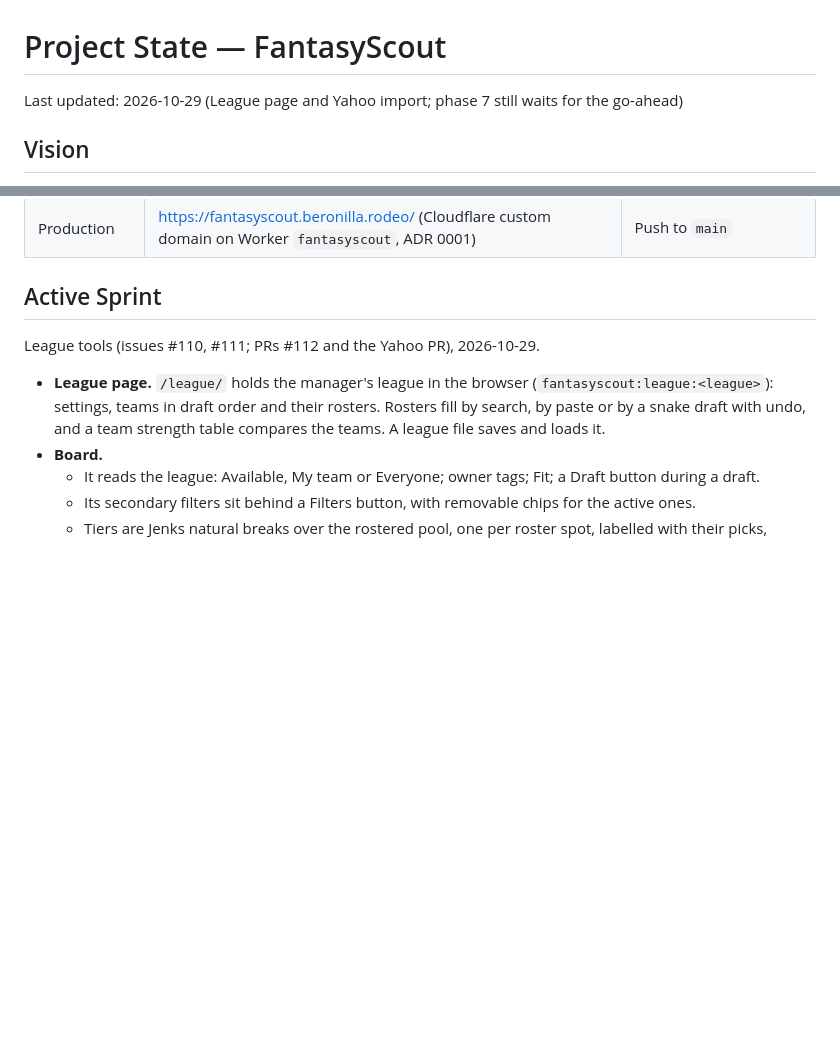
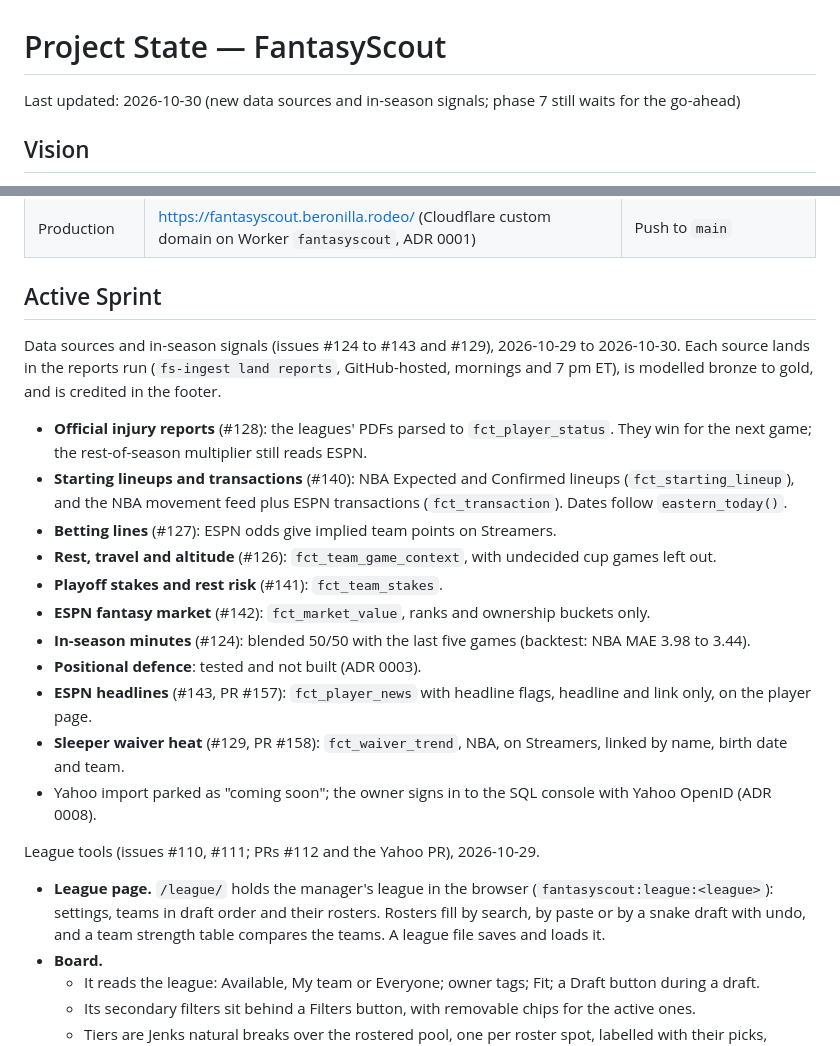
Before and after one commit to rodelBeronilla/fantasyscout, a Markdown page: .sdlc/state.md, 2 parts joined by grey strips. GitHub-like rendering; blank space fills up the shorter version.

Commit message:
docs(state): record the data sources sprint (#160)
Closes #159

Adds the data sources sprint (#124 to #143 and #129) to
`.sdlc/state.md`: what each reports-run source feeds, and where it
shows.

## Evidence
Docs only. Each source's PR has its own evidence (#150 to #158).

## Checklist
- [x] No secrets in diff
- [x] Issue linked

🤖 Generated with [Claude Code](https://claude.com/claude-code)

Co-authored-by: Claude Opus 5.5 <noreply@anthropic.com>

```diff
--- a/.sdlc/state.md
+++ b/.sdlc/state.md
@@ -1,6 +1,6 @@
 # Project State — FantasyScout
 
-Last updated: 2026-10-29 (League page and Yahoo import; phase 7 still waits for the go-ahead)
+Last updated: 2026-10-30 (new data sources and in-season signals; phase 7 still waits for the go-ahead)
 
 ## Vision
 
@@ -27,6 +27,20 @@ Python 3.12 + uv (ingest, export, AI), dbt Core on Databricks Free Edition with
 | Production | https://fantasyscout.beronilla.rodeo/ (Cloudflare custom domain on Worker `fantasyscout`, ADR 0001) | Push to `main` |
 
 ## Active Sprint
+
+Data sources and in-season signals (issues #124 to #143 and #129), 2026-10-29 to 2026-10-30. Each source lands in the reports run (`fs-ingest land reports`, GitHub-hosted, mornings and 7 pm ET), is modelled bronze to gold, and is credited in the footer.
+
+- **Official injury reports** (#128): the leagues' PDFs parsed to `fct_player_status`. They win for the next game; the rest-of-season multiplier still reads ESPN.
+- **Starting lineups and transactions** (#140): NBA Expected and Confirmed lineups (`fct_starting_lineup`), and the NBA movement feed plus ESPN transactions (`fct_transaction`). Dates follow `eastern_today()`.
+- **Betting lines** (#127): ESPN odds give implied team points on Streamers.
+- **Rest, travel and altitude** (#126): `fct_team_game_context`, with undecided cup games left out.
+- **Playoff stakes and rest risk** (#141): `fct_team_stakes`.
+- **ESPN fantasy market** (#142): `fct_market_value`, ranks and ownership buckets only.
+- **In-season minutes** (#124): blended 50/50 with the last five games (backtest: NBA MAE 3.98 to 3.44).
+- **Positional defence**: tested and not built (ADR 0003).
+- **ESPN headlines** (#143, PR #157): `fct_player_news` with headline flags, headline and link only, on the player page.
+- **Sleeper waiver heat** (#129, PR #158): `fct_waiver_trend`, NBA, on Streamers, linked by name, birth date and team.
+- Yahoo import parked as "coming soon"; the owner signs in to the SQL console with Yahoo OpenID (ADR 0008).
 
 League tools (issues #110, #111; PRs #112 and the Yahoo PR), 2026-10-29.
 
```
